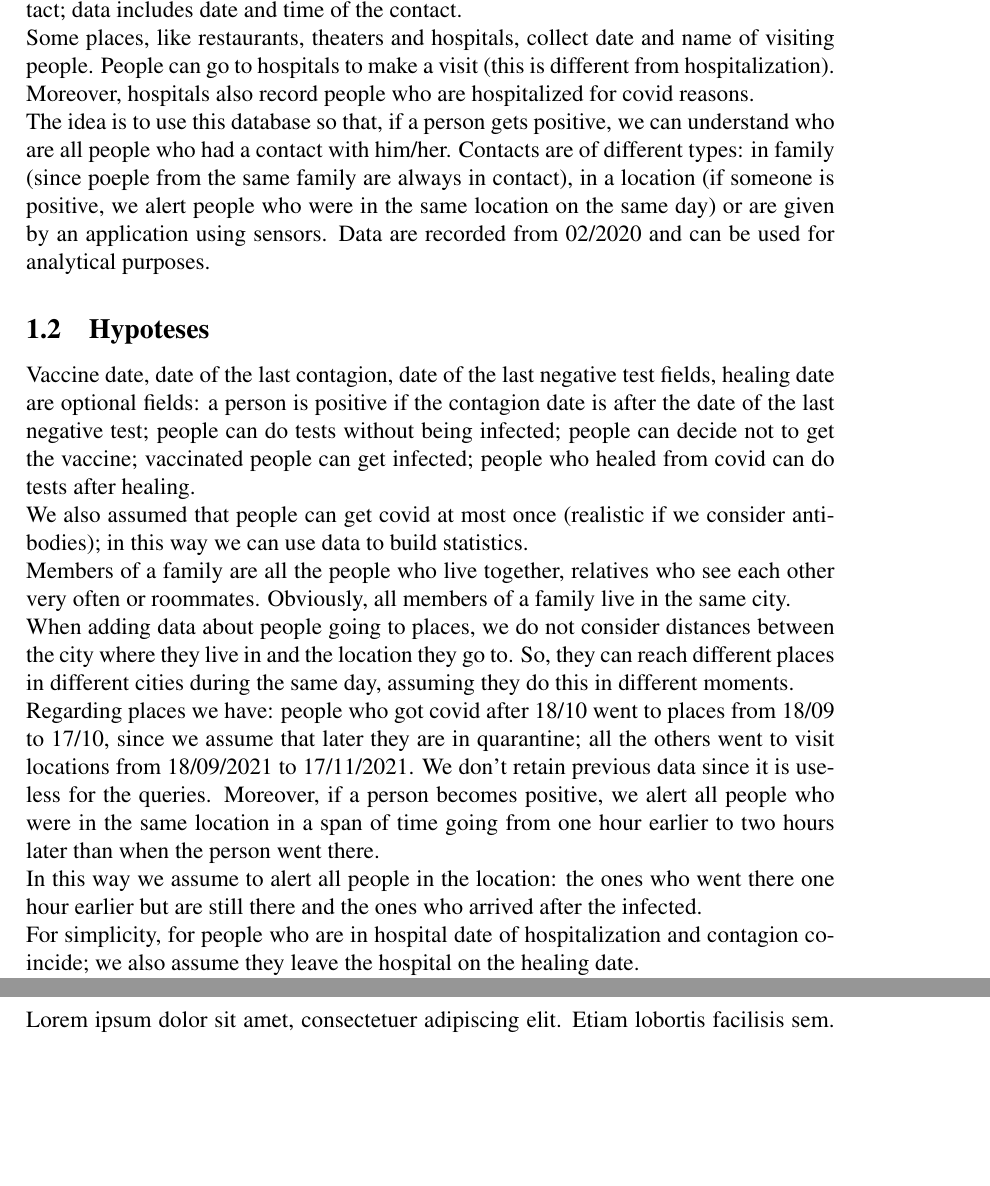
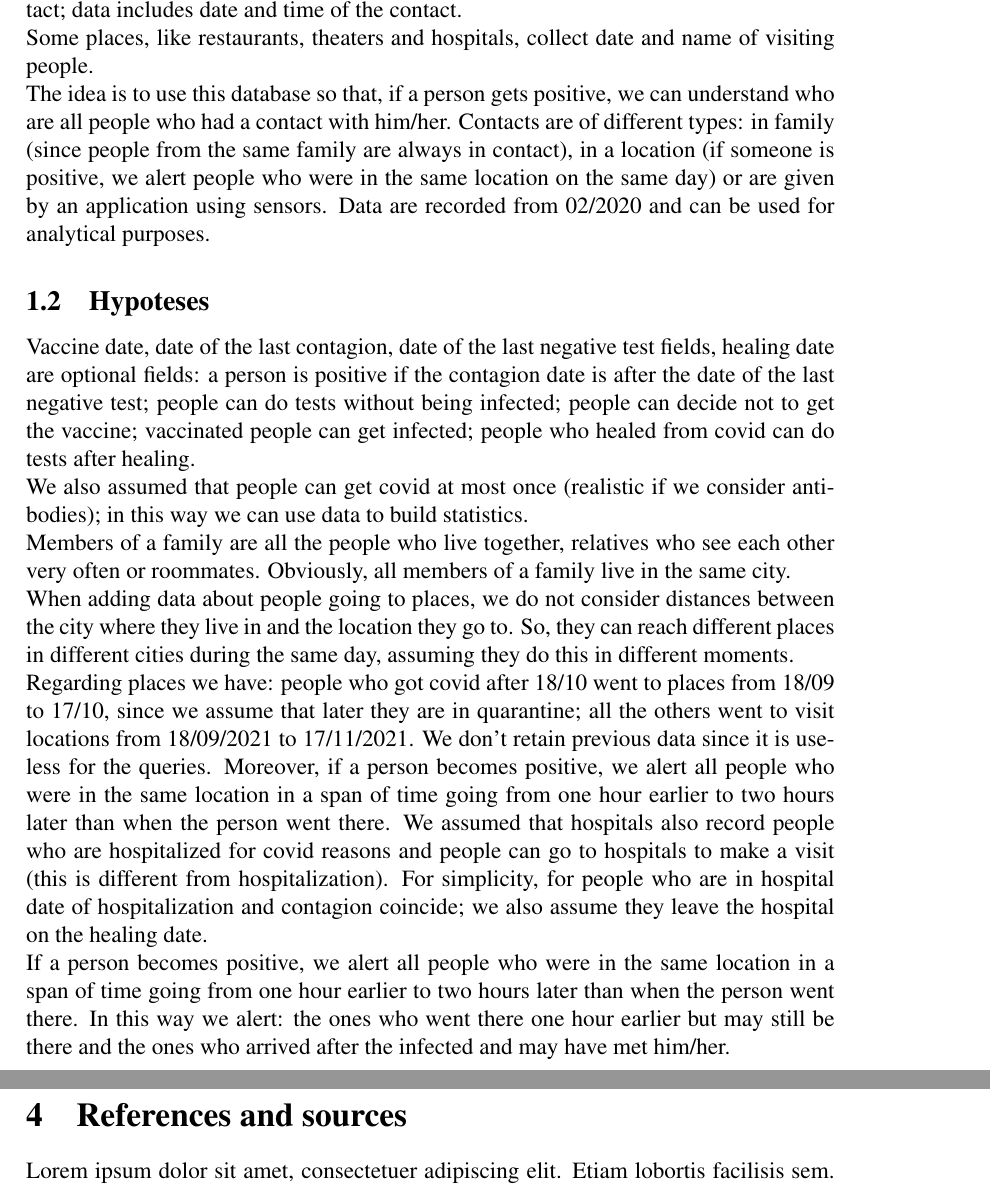
Before and after one commit to daviderigamonti/SMBUD-neo4j, a LaTeX document (deliverables/report/SMBUD project neo4j.tex): two parts of pages 3 and 7 of 7 before the commit and two parts of pages 3 and 8 of 8 after it, joined at a grey line, cut so that both start at the same text, the shorter picture padded with empty space. Compiled offline with pdfLaTeX.

Commit message:
Update hypotheses

```diff
--- a/deliverables/report/SMBUD project neo4j.tex
+++ b/deliverables/report/SMBUD project neo4j.tex
@@ -91,12 +91,10 @@ The database receives data coming from tracing applications that use sensor in
 smartphones, wearable objects or other devices to understand whether two people
 had a contact; data includes date and time of the contact. \\
 Some places, like restaurants, theaters and hospitals, collect date and name of
-visiting people. People can go to hospitals to make a visit (this is different
-from hospitalization). Moreover, hospitals also record people who are
-hospitalized for covid reasons. \\
+visiting people. \\
 The idea is to use this database so that, if a person gets positive, we can
 understand who are all people who had a contact with him/her. Contacts are of
-different types: in family (since poeple from the same family are always in
+different types: in family (since people from the same family are always in
 contact), in a location (if someone is positive, we alert people who were in
 the same location on the same day) or are given by an application using sensors.
 Data are recorded from 02/2020 and can be used for analytical purposes.
@@ -123,13 +121,13 @@ others went to visit locations from 18/09/2021 to 17/11/2021. We don’t retain
 previous data since it is useless for the queries. Moreover, if a person becomes
 positive, we alert all people who were in the same location in a span of time
 going from one hour earlier to two hours later than when the person went
-there. \\
-In this way we assume to alert all people in the location: the ones who went
-there one hour earlier but are still there and the ones who arrived after the
-infected. \\
-For simplicity, for people who are in hospital date of hospitalization and
+there. We assumed that hospitals also record people who are hospitalized for covid reasons and people can go to hospitals to make a visit (this is different
+from hospitalization). For simplicity, for people who are in hospital date of hospitalization and
 contagion coincide; we also assume they leave the hospital on the healing
-date. \\
+date. \\ If a person becomes positive, we alert all people who were in the same location in a span of time going from one hour earlier to two hours later than when the person went there.
+In this way we alert: the ones who went
+there one hour earlier but may still be there and the ones who arrived after the
+infected and may have met him/her. \\
 In order to populate the database, we imposed that every person visits from 6
 to 10 locations.
 
```
Also changed, not shown: deliverables/report/SMBUD project neo4j.pdf (added), 1 other file.
